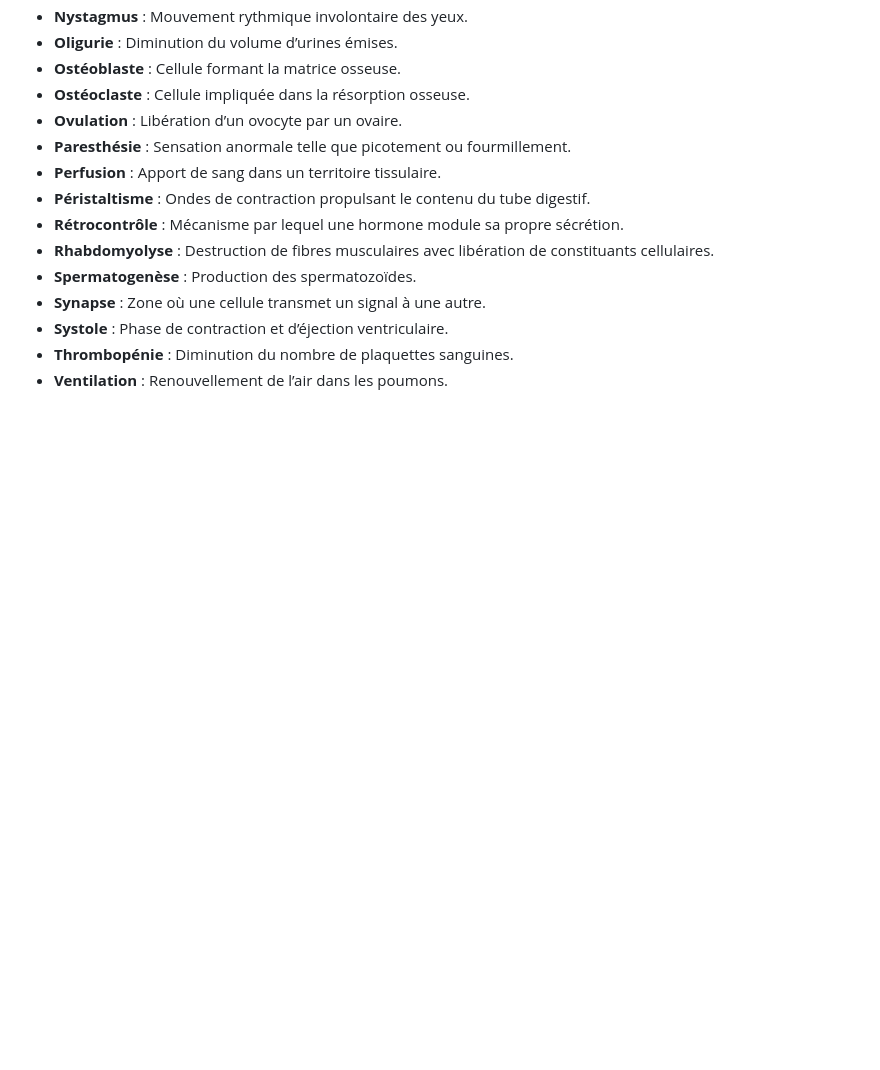
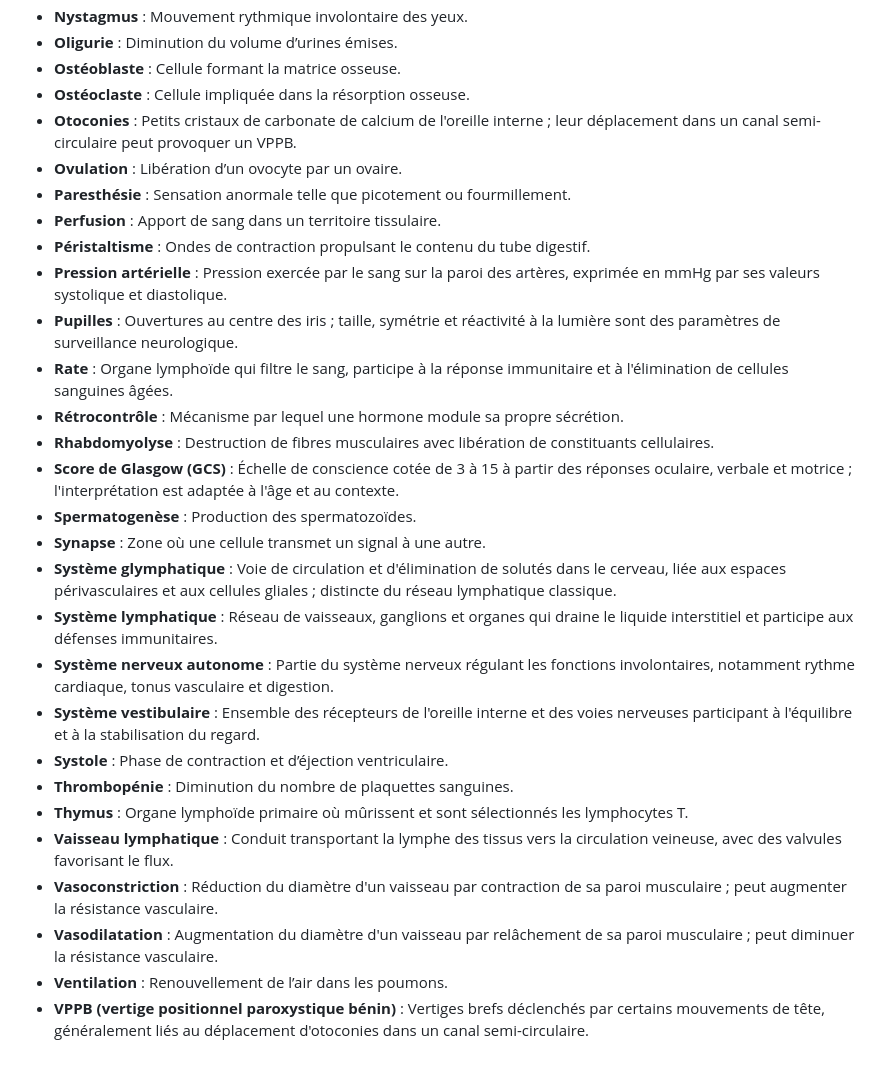
Before and after one commit to emilebrandibas-arch/Classeur-ifsi-2026, a Markdown page: lexiques/Anatomie_Physiologie_Systemes_2026.md, the part around one of its changes. GitHub-like rendering; blank space fills up the shorter version.

```diff
--- a/lexiques/Anatomie_Physiologie_Systemes_2026.md
+++ b/lexiques/Anatomie_Physiologie_Systemes_2026.md
@@ -36,14 +54,28 @@ Mise à jour : 26 octobre 2026. Définitions pédagogiques synthétiques. Classe
 - **Oligurie** : Diminution du volume d’urines émises.
 - **Ostéoblaste** : Cellule formant la matrice osseuse.
 - **Ostéoclaste** : Cellule impliquée dans la résorption osseuse.
+- **Otoconies** : Petits cristaux de carbonate de calcium de l'oreille interne ; leur déplacement dans un canal semi-circulaire peut provoquer un VPPB.
 - **Ovulation** : Libération d’un ovocyte par un ovaire.
 - **Paresthésie** : Sensation anormale telle que picotement ou fourmillement.
 - **Perfusion** : Apport de sang dans un territoire tissulaire.
 - **Péristaltisme** : Ondes de contraction propulsant le contenu du tube digestif.
+- **Pression artérielle** : Pression exercée par le sang sur la paroi des artères, exprimée en mmHg par ses valeurs systolique et diastolique.
+- **Pupilles** : Ouvertures au centre des iris ; taille, symétrie et réactivité à la lumière sont des paramètres de surveillance neurologique.
+- **Rate** : Organe lymphoïde qui filtre le sang, participe à la réponse immunitaire et à l'élimination de cellules sanguines âgées.
 - **Rétrocontrôle** : Mécanisme par lequel une hormone module sa propre sécrétion.
 - **Rhabdomyolyse** : Destruction de fibres musculaires avec libération de constituants cellulaires.
+- **Score de Glasgow (GCS)** : Échelle de conscience cotée de 3 à 15 à partir des réponses oculaire, verbale et motrice ; l'interprétation est adaptée à l'âge et au contexte.
 - **Spermatogenèse** : Production des spermatozoïdes.
 - **Synapse** : Zone où une cellule transmet un signal à une autre.
+- **Système glymphatique** : Voie de circulation et d'élimination de solutés dans le cerveau, liée aux espaces périvasculaires et aux cellules gliales ; distincte du réseau lymphatique classique.
+- **Système lymphatique** : Réseau de vaisseaux, ganglions et organes qui draine le liquide interstitiel et participe aux défenses immunitaires.
+- **Système nerveux autonome** : Partie du système nerveux régulant les fonctions involontaires, notamment rythme cardiaque, tonus vasculaire et digestion.
+- **Système vestibulaire** : Ensemble des récepteurs de l'oreille interne et des voies nerveuses participant à l'équilibre et à la stabilisation du regard.
 - **Systole** : Phase de contraction et d’éjection ventriculaire.
 - **Thrombopénie** : Diminution du nombre de plaquettes sanguines.
+- **Thymus** : Organe lymphoïde primaire où mûrissent et sont sélectionnés les lymphocytes T.
+- **Vaisseau lymphatique** : Conduit transportant la lymphe des tissus vers la circulation veineuse, avec des valvules favorisant le flux.
+- **Vasoconstriction** : Réduction du diamètre d'un vaisseau par contraction de sa paroi musculaire ; peut augmenter la résistance vasculaire.
+- **Vasodilatation** : Augmentation du diamètre d'un vaisseau par relâchement de sa paroi musculaire ; peut diminuer la résistance vasculaire.
 - **Ventilation** : Renouvellement de l’air dans les poumons.
+- **VPPB (vertige positionnel paroxystique bénin)** : Vertiges brefs déclenchés par certains mouvements de tête, généralement liés au déplacement d'otoconies dans un canal semi-circulaire.
```
Also changed, not shown: other parts of lexiques/Anatomie_Physiologie_Systemes_2026.md (+19 -1 lines).
